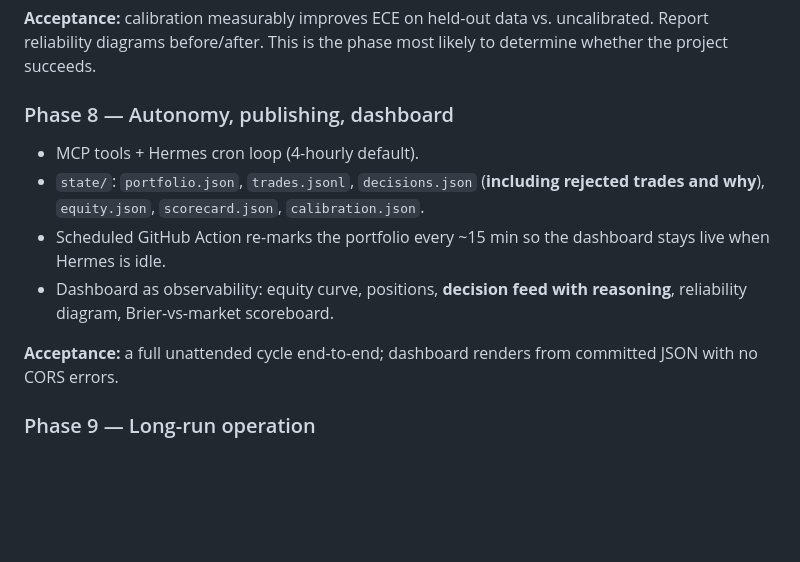
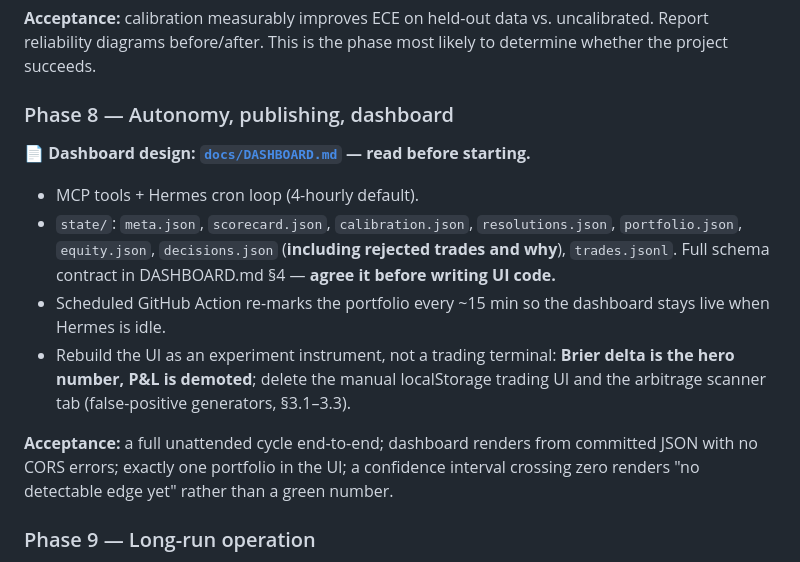
Before and after one commit to ChrisFromNEPA/polymarket-dashboard, a Markdown page: PLAN.md, the part around the change. Drawn GitHub-style; blank space fills up the shorter version.

```diff
--- a/PLAN.md
+++ b/PLAN.md
@@ -331,16 +331,24 @@ uncalibrated. Report reliability diagrams before/after. This is the phase most
 likely to determine whether the project succeeds.
 
 ### Phase 8 — Autonomy, publishing, dashboard
+
+📄 **Dashboard design: [`docs/DASHBOARD.md`](docs/DASHBOARD.md) — read before starting.**
+
 - MCP tools + Hermes cron loop (4-hourly default).
-- `state/`: `portfolio.json`, `trades.jsonl`, `decisions.json` (**including
-  rejected trades and why**), `equity.json`, `scorecard.json`, `calibration.json`.
+- `state/`: `meta.json`, `scorecard.json`, `calibration.json`, `resolutions.json`,
+  `portfolio.json`, `equity.json`, `decisions.json` (**including rejected trades
+  and why**), `trades.jsonl`. Full schema contract in DASHBOARD.md §4 — **agree it
+  before writing UI code.**
 - Scheduled GitHub Action re-marks the portfolio every ~15 min so the dashboard
   stays live when Hermes is idle.
-- Dashboard as observability: equity curve, positions, **decision feed with
-  reasoning**, reliability diagram, Brier-vs-market scoreboard.
+- Rebuild the UI as an experiment instrument, not a trading terminal: **Brier
+  delta is the hero number, P&L is demoted**; delete the manual localStorage
+  trading UI and the arbitrage scanner tab (false-positive generators, §3.1–3.3).
 
 **Acceptance:** a full unattended cycle end-to-end; dashboard renders from
-committed JSON with no CORS errors.
+committed JSON with no CORS errors; exactly one portfolio in the UI; a confidence
+interval crossing zero renders "no detectable edge yet" rather than a green
+number.
 
 ### Phase 9 — Long-run operation
 - Weekly auto-generated report: Brier vs. market, ECE, P&L by strategy, drawdown.
```
Also changed, not shown: docs/DASHBOARD.md (added, +259 -0 lines), reports/STATUS.md (+26 -0 lines).
